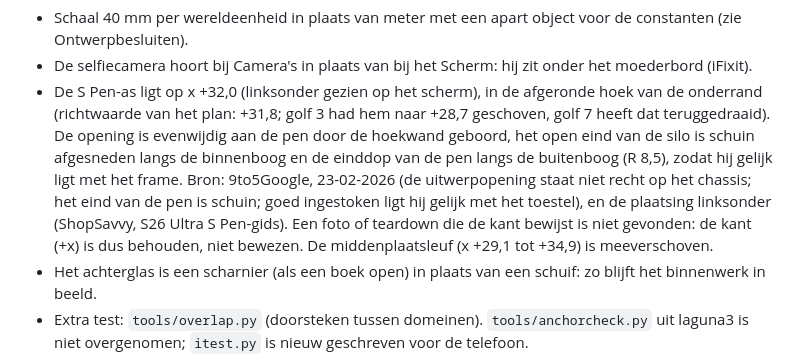
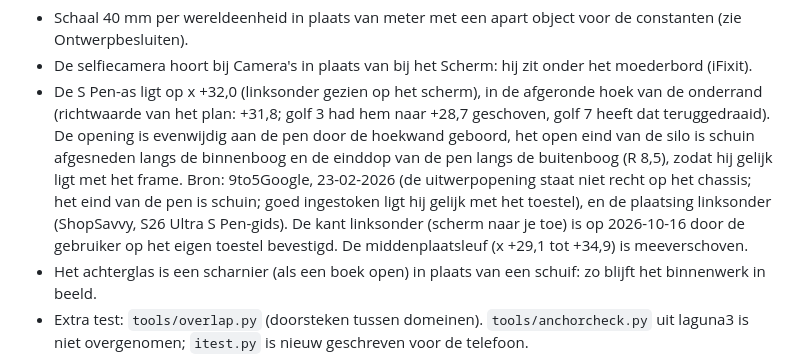
Before and after one commit to rvd-gmpplus/s26u, a Markdown page: docs/masterplan.md, the part around the change. GitHub-like rendering.

```diff
--- a/docs/masterplan.md
+++ b/docs/masterplan.md
@@ -142,8 +142,8 @@ Zie `docs/specificaties-en-bronnen.md`; dit plan herhaalt de getallen niet.
   de hoekwand geboord, het open eind van de silo is schuin afgesneden langs de binnenboog en de einddop van de pen langs de
   buitenboog (R 8,5), zodat hij gelijk ligt met het frame. Bron: 9to5Google, 23-02-2026 (de uitwerpopening staat niet recht op
   het chassis; het eind van de pen is schuin; goed ingestoken ligt hij gelijk met het toestel), en de plaatsing linksonder
-  (ShopSavvy, S26 Ultra S Pen-gids). Een foto of teardown die de kant bewijst is niet gevonden: de kant (+x) is dus behouden,
-  niet bewezen. De middenplaatsleuf (x +29,1 tot +34,9) is meeverschoven.
+  (ShopSavvy, S26 Ultra S Pen-gids). De kant linksonder (scherm naar je toe) is op 2026-10-16 door de gebruiker op het eigen
+  toestel bevestigd. De middenplaatsleuf (x +29,1 tot +34,9) is meeverschoven.
 - Het achterglas is een scharnier (als een boek open) in plaats van een schuif: zo blijft het binnenwerk in beeld.
 - Extra test: `tools/overlap.py` (doorsteken tussen domeinen). `tools/anchorcheck.py` uit laguna3 is niet overgenomen; `itest.py` is nieuw geschreven voor de telefoon.
 - Onderdeelnummers: alleen service packs uit leverancierslijsten (bewijs B en C); een servicecatalogus van Samsung was niet
```
Also changed, not shown: docs/indeling.md (+1 -1 lines).
